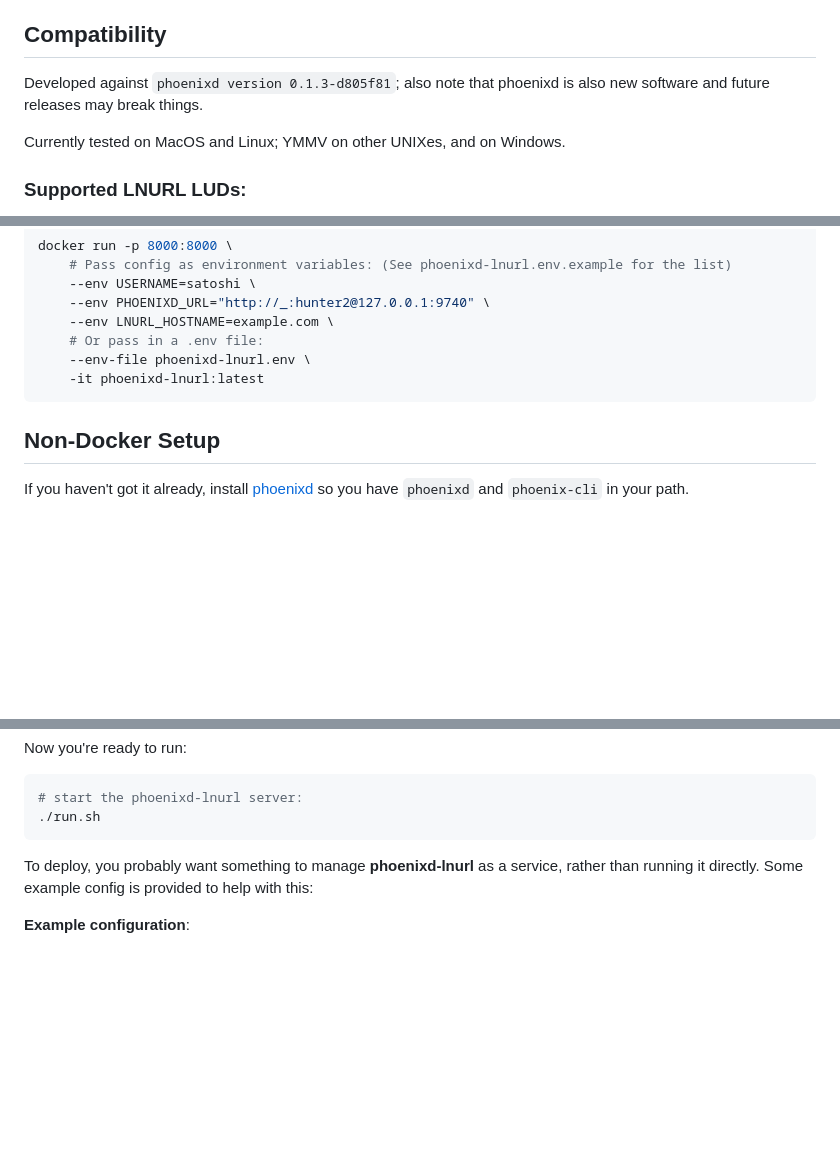
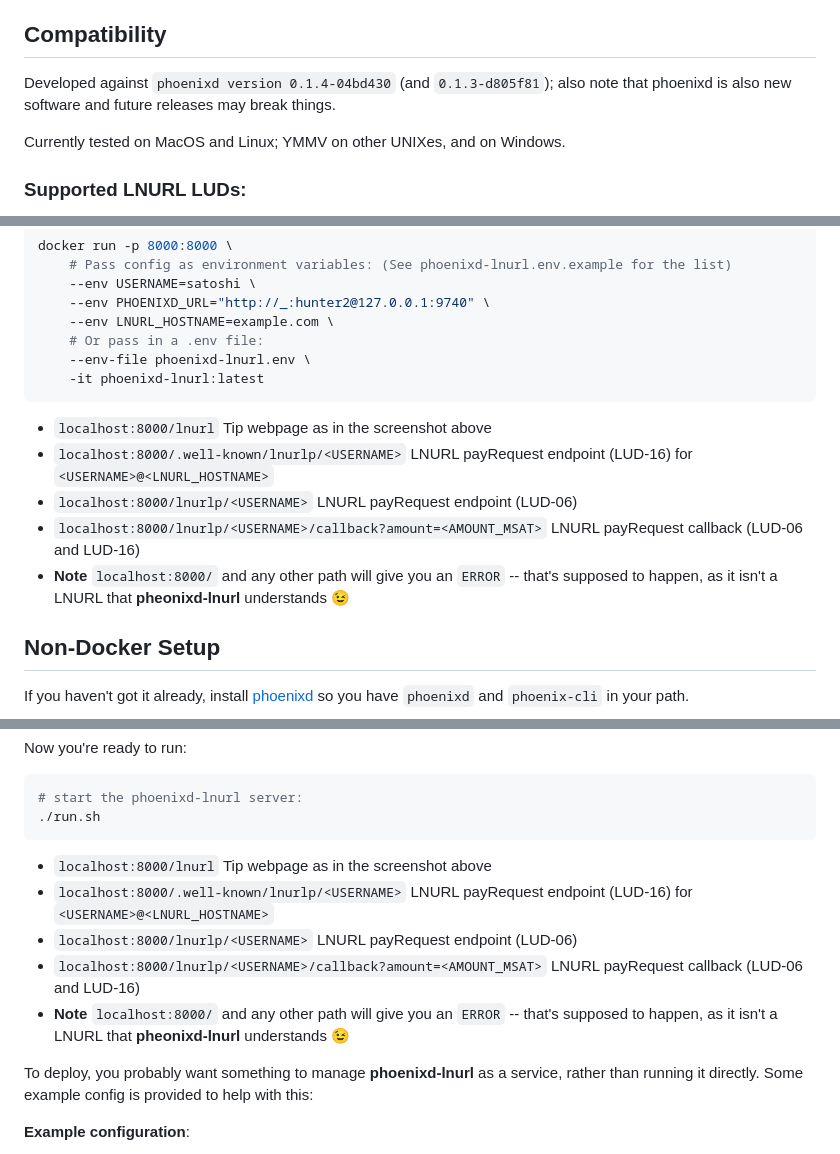
Before and after one commit to AngusP/phoenixd-lnurl, a Markdown page: README.md, 3 parts joined by grey strips. Drawn GitHub-style; blank space fills up the shorter version.

Commit message:
README: Update to show phoenixd v0.1.4 works, and add quick list of URLs just after setup to avoid confusion

````diff
--- a/README.md
+++ b/README.md
@@ -18,7 +18,7 @@ Note that LNBits will support phoenixd [soon™️](https://github.com/lnbits/ln
 
 ## Compatibility
 
-Developed against `phoenixd version 0.1.3-d805f81`; also note that phoenixd is also new software and future releases may break things.
+Developed against `phoenixd version 0.1.4-04bd430` (and `0.1.3-d805f81`); also note that phoenixd is also new software and future releases may break things.
 
 Currently tested on MacOS and Linux; YMMV on other UNIXes, and on Windows.
 
@@ -62,6 +62,12 @@ docker run -p 8000:8000 \
     -it phoenixd-lnurl:latest
 ```
 
+ * `localhost:8000/lnurl` Tip webpage as in the screenshot above
+ * `localhost:8000/.well-known/lnurlp/<USERNAME>` LNURL payRequest endpoint (LUD-16) for `<USERNAME>@<LNURL_HOSTNAME>`
+ * `localhost:8000/lnurlp/<USERNAME>` LNURL payRequest endpoint (LUD-06)
+ * `localhost:8000/lnurlp/<USERNAME>/callback?amount=<AMOUNT_MSAT>` LNURL payRequest callback (LUD-06 and LUD-16)
+ * **Note** `localhost:8000/` and any other path will give you an `ERROR` -- that's supposed to happen, as it isn't a LNURL that **pheonixd-lnurl** understands 😉
+
 
 ## Non-Docker Setup
 
@@ -110,6 +115,12 @@ Now you're ready to run:
 # start the phoenixd-lnurl server:
 ./run.sh
 ```
+
+ * `localhost:8000/lnurl` Tip webpage as in the screenshot above
+ * `localhost:8000/.well-known/lnurlp/<USERNAME>` LNURL payRequest endpoint (LUD-16) for `<USERNAME>@<LNURL_HOSTNAME>`
+ * `localhost:8000/lnurlp/<USERNAME>` LNURL payRequest endpoint (LUD-06)
+ * `localhost:8000/lnurlp/<USERNAME>/callback?amount=<AMOUNT_MSAT>` LNURL payRequest callback (LUD-06 and LUD-16)
+ * **Note** `localhost:8000/` and any other path will give you an `ERROR` -- that's supposed to happen, as it isn't a LNURL that **pheonixd-lnurl** understands 😉
 
 To deploy, you probably want something to manage **phoenixd-lnurl** as a service, rather than running it directly.
 Some example config is provided to help with this:
````
Also changed, not shown: other parts of README.md (+0 -1 lines).
